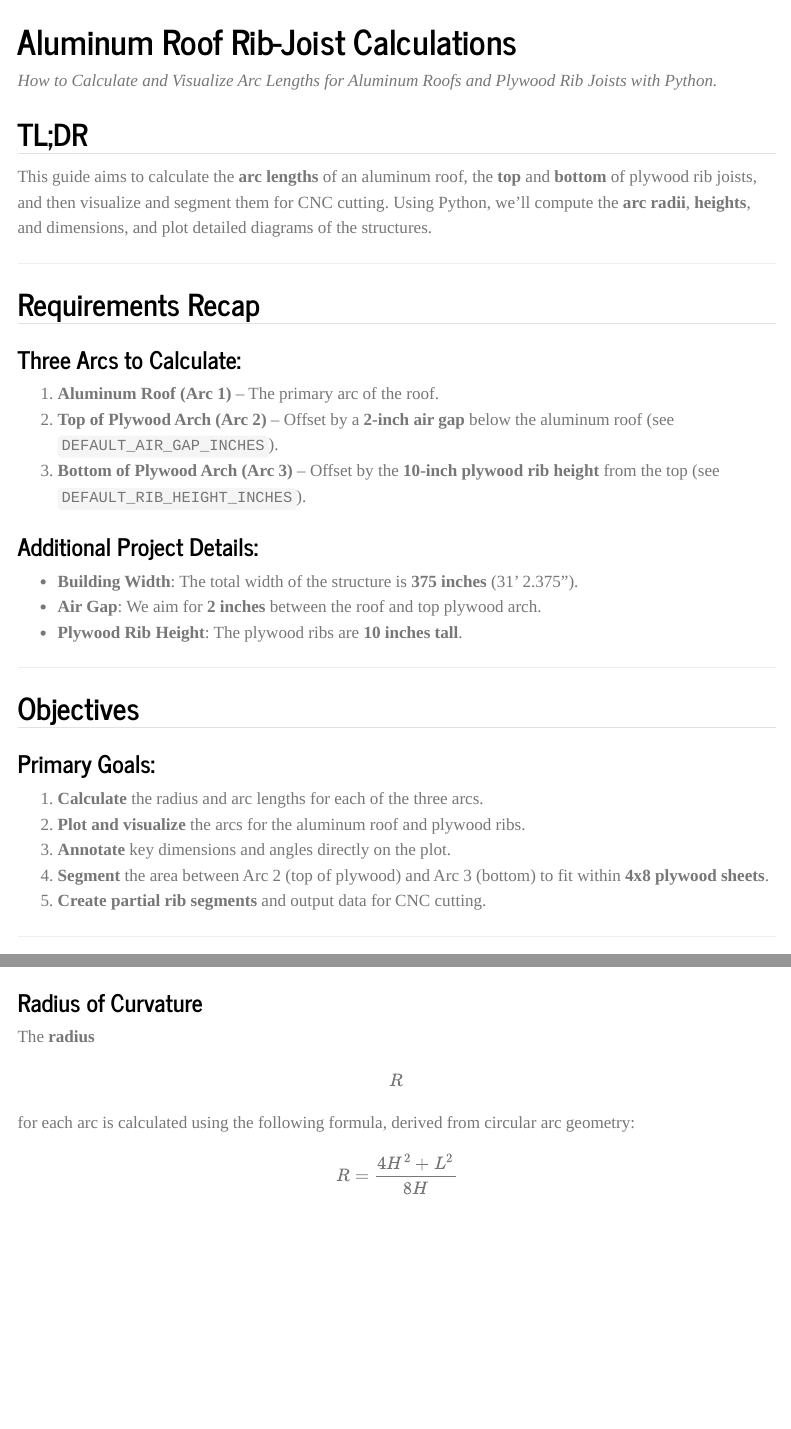
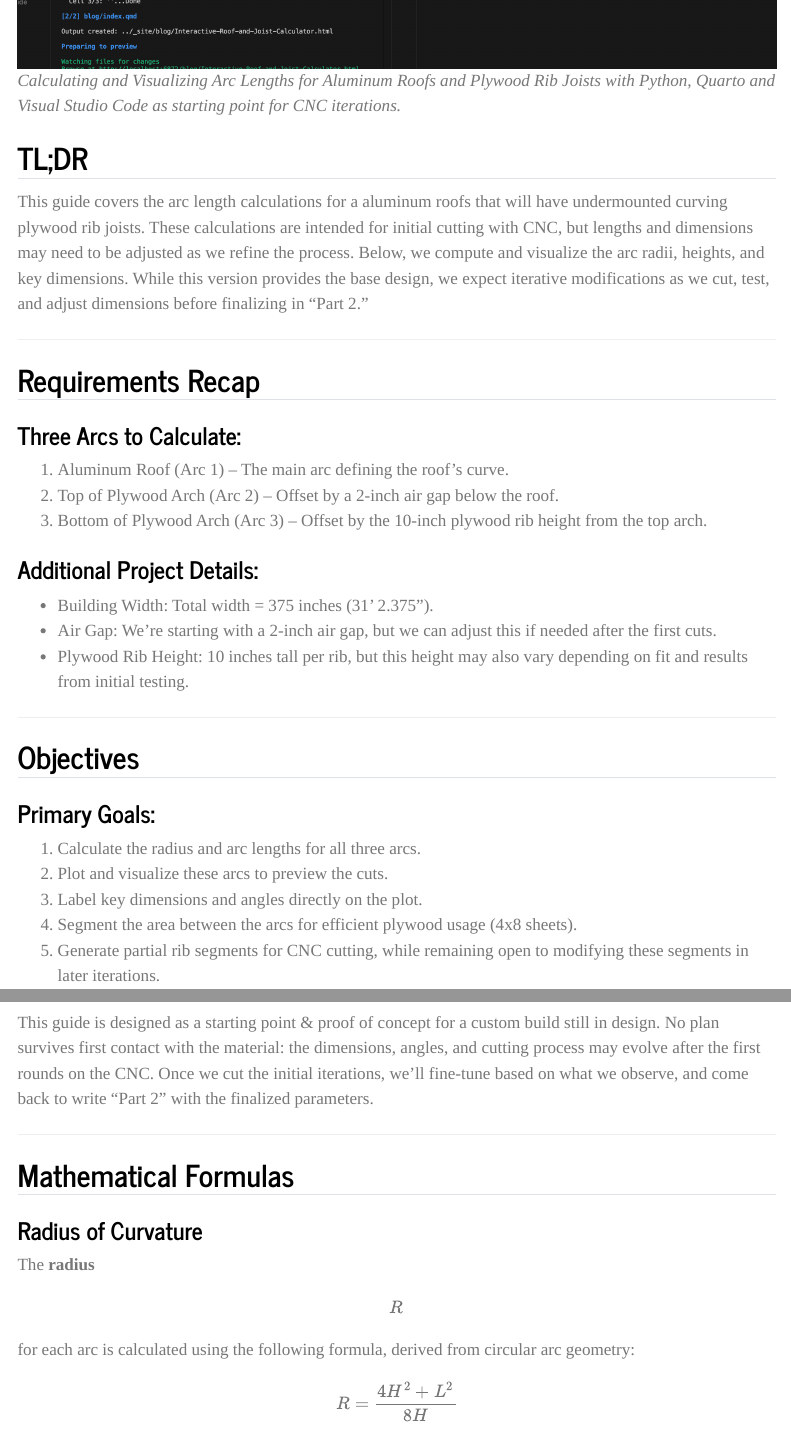
Before and after one commit to samstevenm/diligentservices-quarto, a Quarto document (blog/Metal-Roof-Rib-Joist-Calculations.qmd): the page in a window 1100 px wide, from 90 px down before the commit and from 620 px down after it, and a second part further down, joined at a grey line. Rendered offline with R 4.5, knitr and Pandoc in place of Quarto, with nearby package versions; menus at the side of the page are left out.

```diff
--- a/blog/Metal-Roof-Rib-Joist-Calculations.qmd
+++ b/blog/Metal-Roof-Rib-Joist-Calculations.qmd
@@ -23,33 +23,35 @@
 ---
 
 
-# Aluminum Roof Rib-Joist Calculations
-_How to Calculate and Visualize Arc Lengths for Aluminum Roofs and Plywood Rib Joists with Python._
+## Aluminum Roof Rib-Joist Calculations with Python
+![images/Metal-Roof-Rib-Joist-Calculations.png](images/Metal-Roof-Rib-Joist-Calculations.png)
+_Calculating and Visualizing Arc Lengths for Aluminum Roofs and Plywood Rib Joists with Python, Quarto and Visual Studio Code as starting point for CNC iterations._
 
 ## TL;DR
-This guide aims to calculate the **arc lengths** of an aluminum roof, the **top** and **bottom** of plywood rib joists, and then visualize and segment them for CNC cutting. Using Python, we'll compute the **arc radii**, **heights**, and dimensions, and plot detailed diagrams of the structures.
+This guide covers the arc length calculations for a aluminum roofs that will have undermounted curving plywood rib joists. These calculations are intended for initial cutting with CNC, but lengths and dimensions may need to be adjusted as we refine the process. Below, we compute and visualize the arc radii, heights, and key dimensions. While this version provides the base design, we expect iterative modifications as we cut, test, and adjust dimensions before finalizing in “Part 2.”
 
 ---
 
 ## Requirements Recap
 
 ### Three Arcs to Calculate:
-1. **Aluminum Roof (Arc 1)** – The primary arc of the roof.
-2. **Top of Plywood Arch (Arc 2)** – Offset by a **2-inch air gap** below the aluminum roof (see `DEFAULT_AIR_GAP_INCHES`).
-3. **Bottom of Plywood Arch (Arc 3)** – Offset by the **10-inch plywood rib height** from the top (see `DEFAULT_RIB_HEIGHT_INCHES`).
+1.	Aluminum Roof (Arc 1) – The main arc defining the roof’s curve.
+2.	Top of Plywood Arch (Arc 2) – Offset by a 2-inch air gap below the roof.
+3.	Bottom of Plywood Arch (Arc 3) – Offset by the 10-inch plywood rib height from the top arch.
 
 ### Additional Project Details:
-- **Building Width**: The total width of the structure is **375 inches** (31' 2.375").
-- **Air Gap**: We aim for **2 inches** between the roof and top plywood arch.
-- **Plywood Rib Height**: The plywood ribs are **10 inches tall**.
+- Building Width: Total width = 375 inches (31’ 2.375”).
+- Air Gap: We’re starting with a 2-inch air gap, but we can adjust this if needed after the first cuts.
+- Plywood Rib Height: 10 inches tall per rib, but this height may also vary depending on fit and results from initial testing.
+
 
 ---
 
 ## Objectives
 
 ### Primary Goals:
-1. **Calculate** the radius and arc lengths for each of the three arcs.
-2. **Plot and visualize** the arcs for the aluminum roof and plywood ribs.
-3. **Annotate** key dimensions and angles directly on the plot.
-4. **Segment** the area between Arc 2 (top of plywood) and Arc 3 (bottom) to fit within **4x8 plywood sheets**.
-5. **Create partial rib segments** and output data for CNC cutting.
+1.	Calculate the radius and arc lengths for all three arcs.
+2.	Plot and visualize these arcs to preview the cuts.
+3.	Label key dimensions and angles directly on the plot.
+4.	Segment the area between the arcs for efficient plywood usage (4x8 sheets).
+5.	Generate partial rib segments for CNC cutting, while remaining open to modifying these segments in later iterations.
@@ -56,3 +61,4 @@
+This guide is designed as a starting point & proof of concept for a custom build still in design. No plan survives first contact with the material: the dimensions, angles, and cutting process may evolve after the first rounds on the CNC. Once we cut the initial iterations, we’ll fine-tune based on what we observe, and come back to write “Part 2” with the finalized parameters.
 
 ---
 
```
Also changed, not shown: blog/Metal-Roof-Rib-Joist-Calculations.qmd (7 more changed lines), 2 other files.
